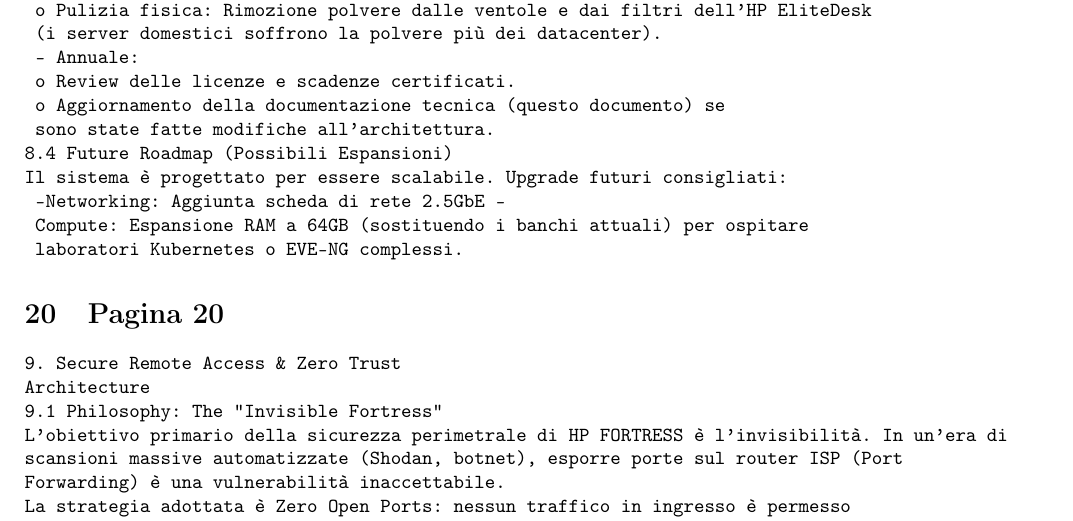
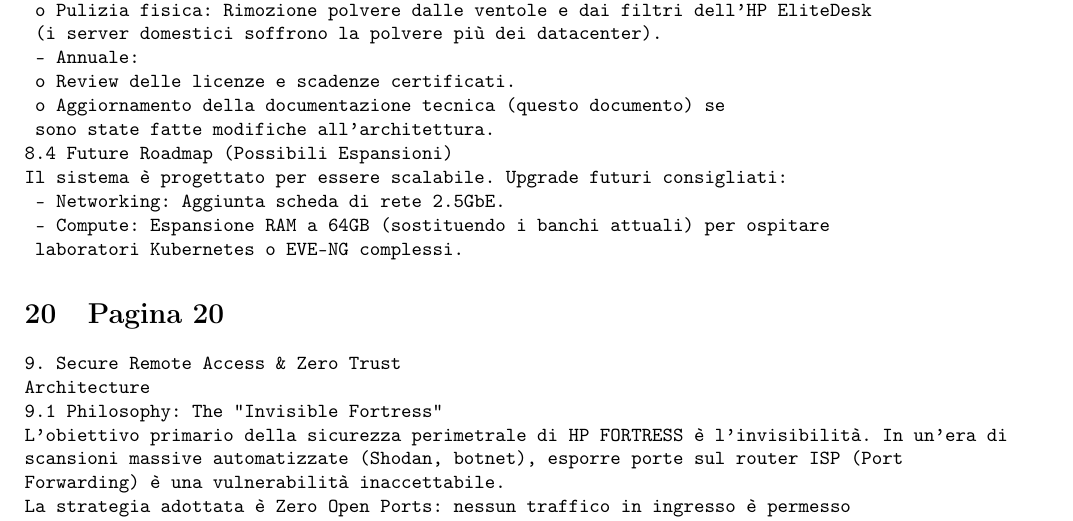
Before and after one commit to AlexMaina05/hp-fortress-homelab, a LaTeX document (docs/HP_Fortress_TDD.tex): part of page 12 of 14, cut so that both start at the same text. Compiled offline with pdfLaTeX.

Commit message:
fix(docs): normalize bullet formatting in roadmap section
Agent-Logs-Url: https://github.com/AlexMaina05/hp-fortress-homelab/sessions/09c58a50-77e7-4903-9cd1-0d3782dd19b7

Co-authored-by: AlexMaina05 <86559572+AlexMaina05@users.noreply.github.com>

```diff
--- a/docs/HP_Fortress_TDD.tex
+++ b/docs/HP_Fortress_TDD.tex
@@ -648,8 +648,8 @@
  sono state fatte modifiche all'architettura.
 8.4 Future Roadmap (Possibili Espansioni)
 Il sistema è progettato per essere scalabile. Upgrade futuri consigliati:
- -Networking: Aggiunta scheda di rete 2.5GbE -
- Compute: Espansione RAM a 64GB (sostituendo i banchi attuali) per ospitare
+ - Networking: Aggiunta scheda di rete 2.5GbE.
+ - Compute: Espansione RAM a 64GB (sostituendo i banchi attuali) per ospitare
  laboratori Kubernetes o EVE-NG complessi.
 \end{Verbatim}
 
```
